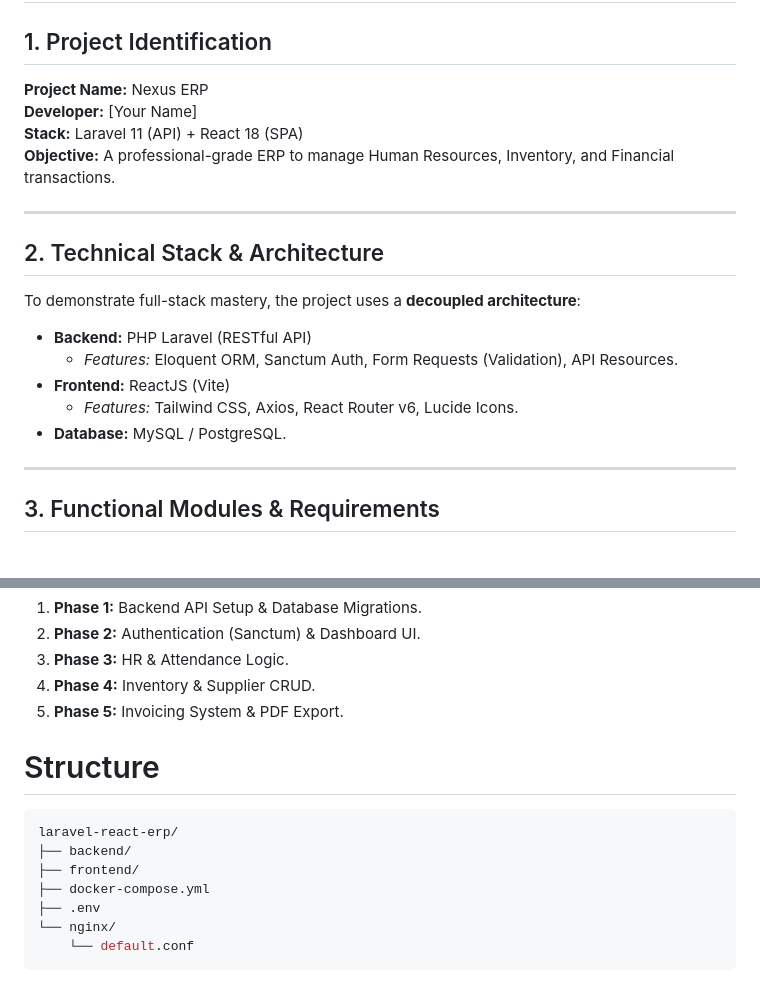
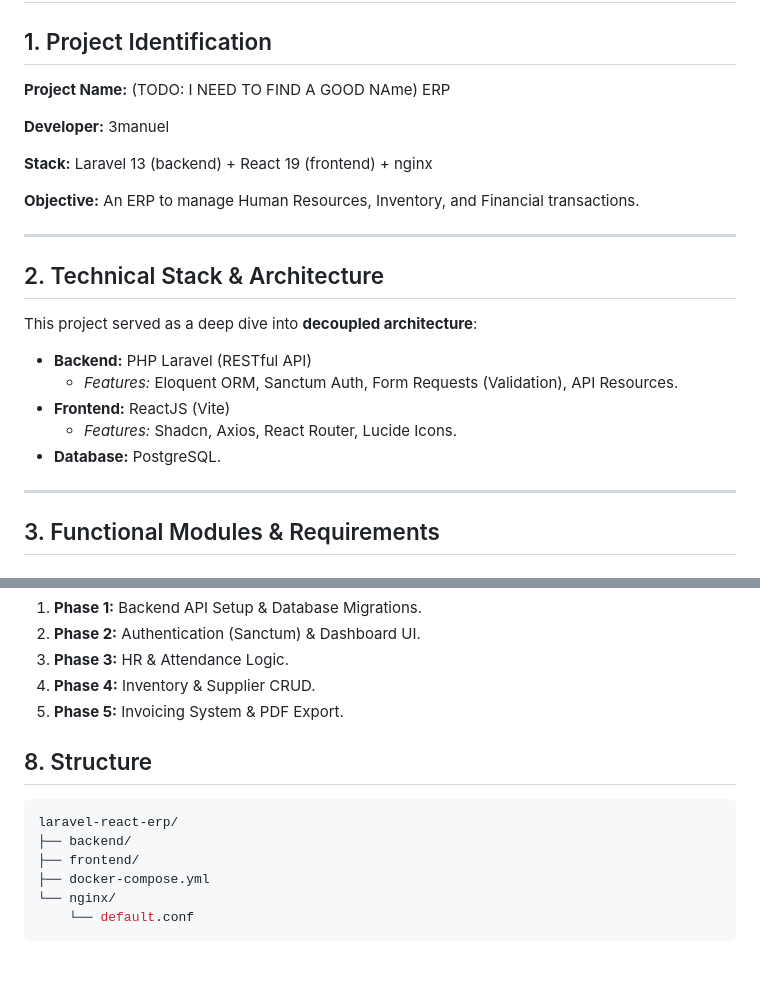
Before and after one commit to 3manuel0/laravel-react-erp, a Markdown page: README.md, 2 parts joined by grey strips. Drawn GitHub-style.

````diff
--- a/README.md
+++ b/README.md
@@ -2,22 +2,25 @@
 
 ## 1. Project Identification
 
-**Project Name:** Nexus ERP
-**Developer:** [Your Name]
-**Stack:** Laravel 11 (API) + React 18 (SPA)
-**Objective:** A professional-grade ERP to manage Human Resources, Inventory, and Financial transactions.
+**Project Name:** (TODO: I NEED TO FIND A GOOD NAme) ERP
+
+**Developer:** 3manuel
+
+**Stack:** Laravel 13 (backend) + React 19 (frontend) + nginx
+
+**Objective:** An ERP to manage Human Resources, Inventory, and Financial transactions.
 
 ---
 
 ## 2. Technical Stack & Architecture
 
-To demonstrate full-stack mastery, the project uses a **decoupled architecture**:
+This project served as a deep dive into **decoupled architecture**:
 
 - **Backend:** PHP Laravel (RESTful API)
   - _Features:_ Eloquent ORM, Sanctum Auth, Form Requests (Validation), API Resources.
 - **Frontend:** ReactJS (Vite)
-  - _Features:_ Tailwind CSS, Axios, React Router v6, Lucide Icons.
-- **Database:** MySQL / PostgreSQL.
+  - _Features:_ Shadcn, Axios, React Router, Lucide Icons.
+- **Database:** PostgreSQL.
 
 ---
 
@@ -89,14 +92,13 @@ To demonstrate full-stack mastery, the project uses a **decoupled architecture**
 4.  **Phase 4:** Inventory & Supplier CRUD.
 5.  **Phase 5:** Invoicing System & PDF Export.
 
-# Structure
+## 8. Structure
 
 ```bash
 laravel-react-erp/
 ├── backend/
 ├── frontend/
 ├── docker-compose.yml
-├── .env
 └── nginx/
     └── default.conf
 ```
````
